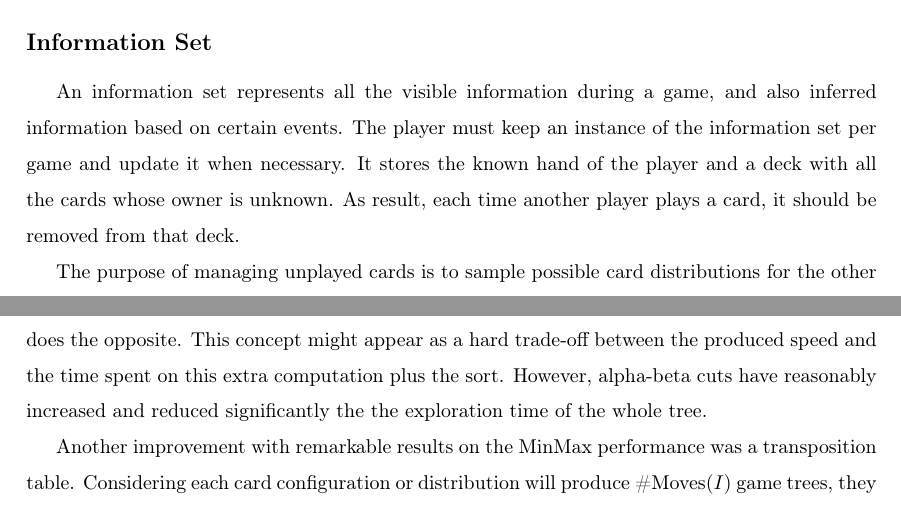
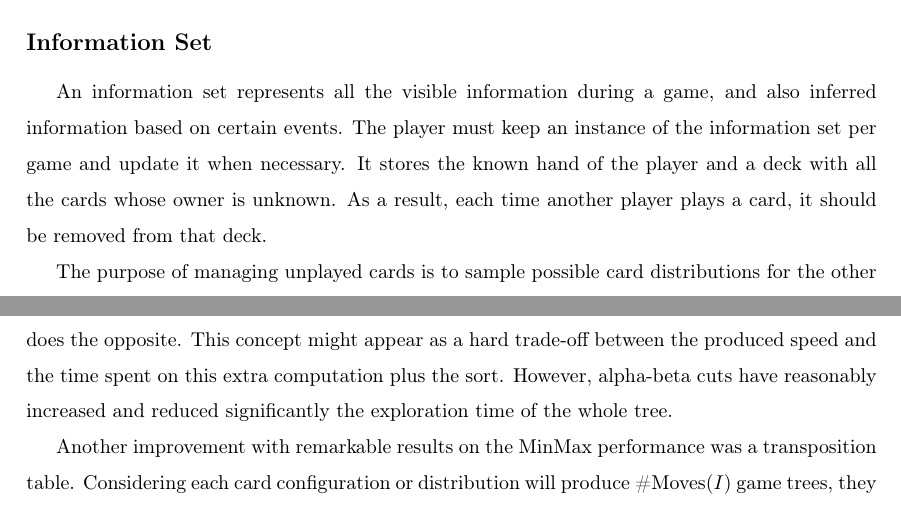
Before and after one commit to PipzCorreiaz/thesis, a LaTeX thesis (thesis.tex, which reads partials/42_artificial_player.tex): two parts of pages 38 and 40 of 53, joined at a grey line, cut so that both start at the same text. Compiled offline with pdfLaTeX.

Commit message:
Add changes

```diff
--- a/partials/42_artificial_player.tex
+++ b/partials/42_artificial_player.tex
@@ -11,7 +11,7 @@ Moreover, the encountered drawbacks are also further described, as well as the e
 An information set represents all the visible information during a game, and also inferred information based on certain events.
 The player must keep an instance of the information set per game and update it when necessary.
 It stores the known hand of the player and a deck with all the cards whose owner is unknown.
-As result, each time another player plays a card, it should be removed from that deck.
+As a result, each time another player plays a card, it should be removed from that deck.
 
 The purpose of managing unplayed cards is to sample possible card distributions for the other three players with their real conditions.
 These sampled distributions will be used during the \ac{pimc} search and the closer they are to the real world, the better the search returning value will be.
@@ -82,7 +82,7 @@ Therefore, the implemented ordering heuristic is dynamic and uses an auxiliary c
 Similarly to a human player reasoning, it analyses the current trick and tries to anticipate its winner.
 If this auxiliary procedure expects the winner to be one of its opponents, it orders the cards from the less valuable to the most valuable, otherwise, it does the opposite.
 This concept might appear as a hard trade-off between the produced speed and the time spent on this extra computation plus the sort.
-However, alpha-beta cuts have reasonably increased and reduced significantly the the exploration time of the whole tree.
+However, alpha-beta cuts have reasonably increased and reduced significantly the exploration time of the whole tree.
 
 Another improvement with remarkable results on the MinMax performance was a transposition table.
 Considering each card configuration or distribution will produce \#Moves($I$) game trees, they will contain sufficient similar subtrees to store their first computed values.
```
